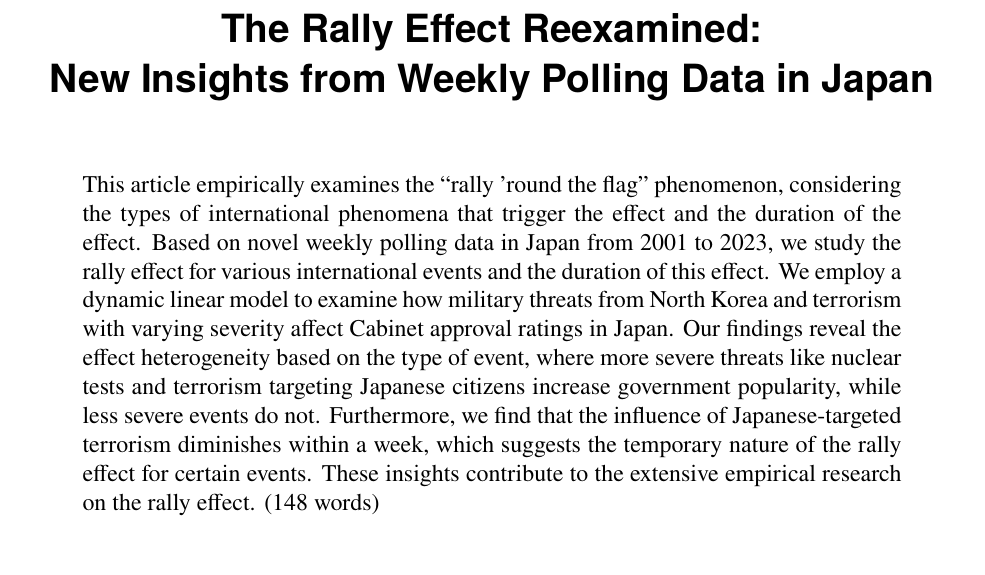
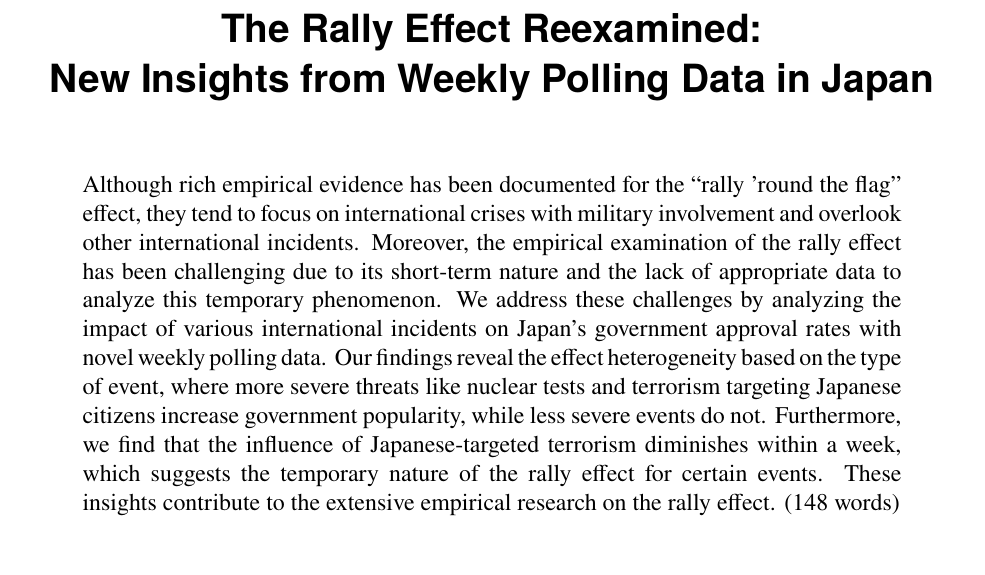
Before and after one commit to tomoya-sasaki/rally_japan, a LaTeX paper (maintext_JCR.tex): part of page 1 of 29, cut so that both start at the same text. Compiled offline with pdfLaTeX.

Commit message:
edit abstract

```diff
--- a/maintext_JCR.tex
+++ b/maintext_JCR.tex
@@ -92,7 +92,7 @@
 \vspace{-5mm}
 \begin{abstract}
 \noindent
-This article empirically examines the ``rally 'round the flag'' phenomenon, considering the types of international phenomena that trigger the effect and the duration of the effect. Based on novel weekly polling data in Japan from 2001 to 2023, we study the rally effect for various international events and the duration of this effect. We employ a dynamic linear model to examine how military threats from North Korea and terrorism with varying severity affect Cabinet approval ratings in Japan. Our findings reveal the effect heterogeneity based on the type of event, where more severe threats like nuclear tests and terrorism targeting Japanese citizens increase government popularity, while less severe events do not. Furthermore, we find that the influence of Japanese-targeted terrorism diminishes within a week, which suggests the temporary nature of the rally effect for certain events. These insights contribute to the extensive empirical research on the rally effect. (148 words)
+Although rich empirical evidence has been documented for the ``rally 'round the flag'' effect, they tend to focus on international crises with military involvement and overlook other international incidents. Moreover, the empirical examination of the rally effect has been challenging due to its short-term nature and the lack of appropriate data to analyze this temporary phenomenon. We address these challenges by analyzing the impact of various international incidents on Japan's government approval rates with novel weekly polling data. Our findings reveal the effect heterogeneity based on the type of event, where more severe threats like nuclear tests and terrorism targeting Japanese citizens increase government popularity, while less severe events do not. Furthermore, we find that the influence of Japanese-targeted terrorism diminishes within a week, which suggests the temporary nature of the rally effect for certain events. These insights contribute to the extensive empirical research on the rally effect. (148 words)
 \end{abstract}
 
 \bigskip
```
